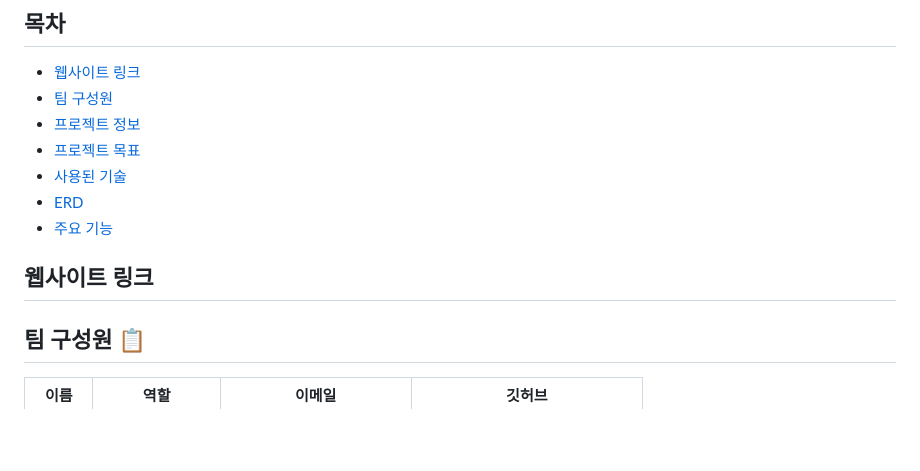
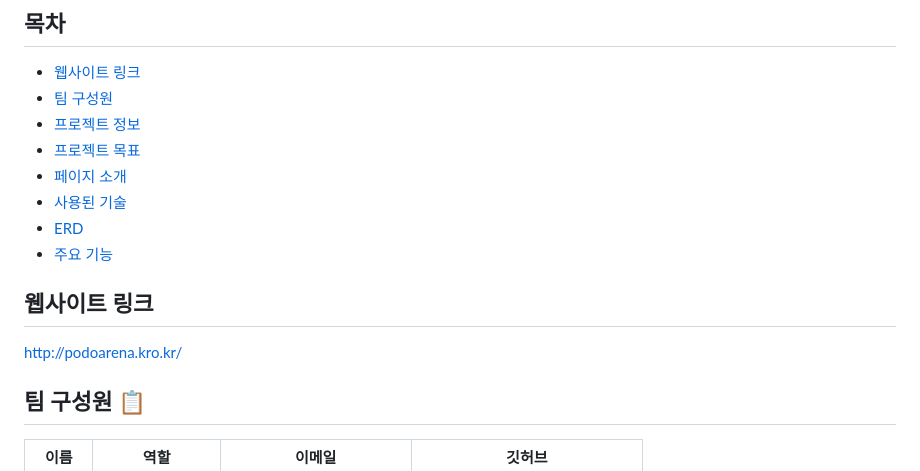
Before and after one commit to wsu063/GrapeArena, a Markdown page: README.md, the part around the change. Drawn GitHub-style; blank space fills up the shorter version.

```diff
--- a/README.md
+++ b/README.md
@@ -7,12 +7,13 @@
 - [팀 구성원](#팀-구성원-)
 - [프로젝트 정보](#프로젝트-정보-)
 - [프로젝트 목표](#프로젝트-목표-)
+- [페이지 소개](#페이지-소개)
 - [사용된 기술](#사용된-기술-)
 - [ERD](#erd)
 - [주요 기능](#주요-기능-)
 
 ## 웹사이트 링크
-
+http://podoarena.kro.kr/
 
 
 ## 팀 구성원 📋
```
